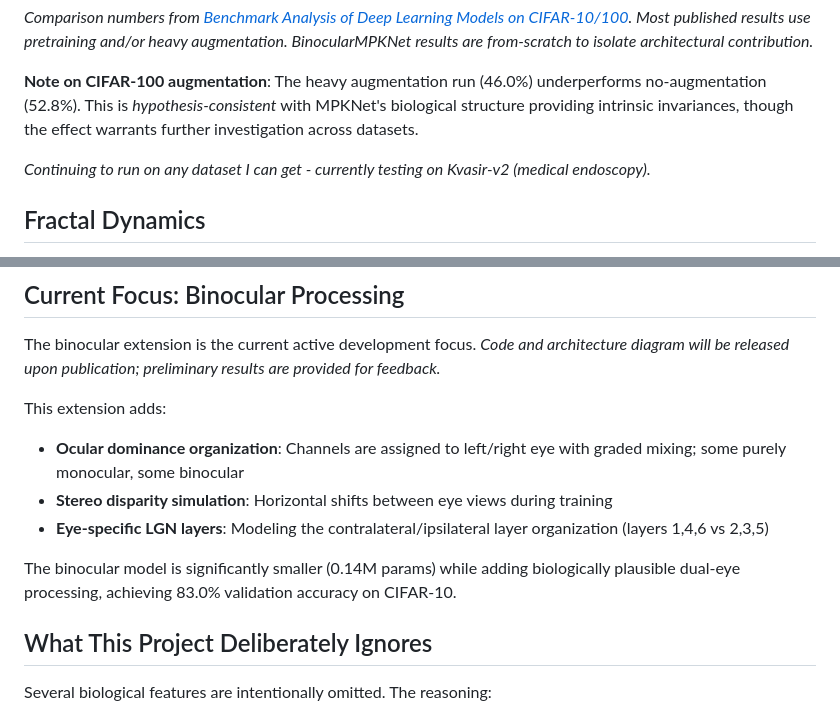
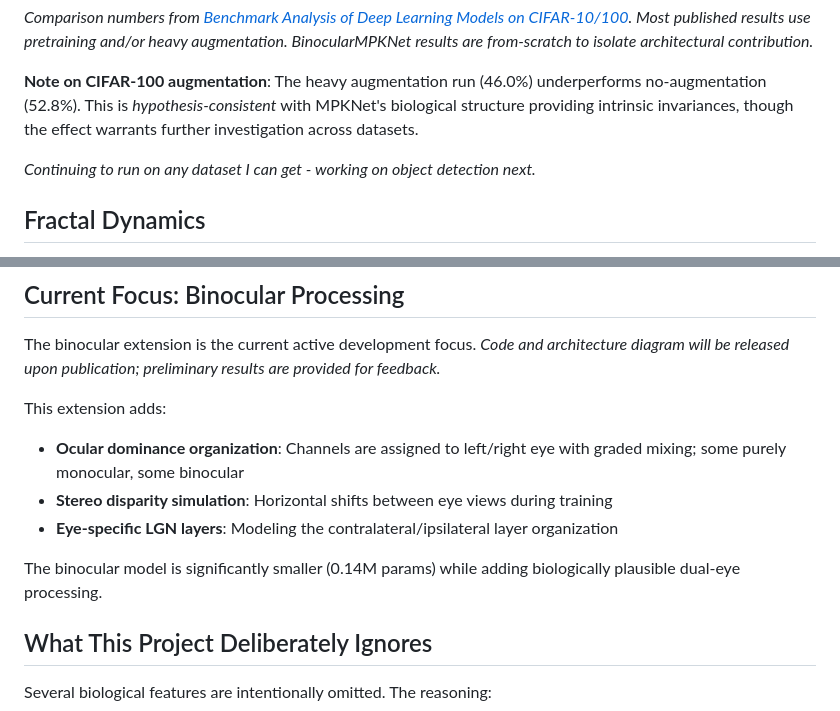
Before and after one commit to DJLougen/MPKnet, a Markdown page: README.md, 2 parts joined by grey strips. GitHub-like rendering.

Commit message:
Update README: working on object detection next

```diff
--- a/README.md
+++ b/README.md
@@ -135,7 +135,7 @@ STL-10 is a challenging dataset with only 5000 labeled training samples. The mod
 
 **Note on CIFAR-100 augmentation**: The heavy augmentation run (46.0%) underperforms no-augmentation (52.8%). This is *hypothesis-consistent* with MPKNet's biological structure providing intrinsic invariances, though the effect warrants further investigation across datasets.
 
-*Continuing to run on any dataset I can get - currently testing on Kvasir-v2 (medical endoscopy).*
+*Continuing to run on any dataset I can get - working on object detection next.*
 
 ## Fractal Dynamics
 
@@ -192,9 +192,9 @@ This extension adds:
 
 - **Ocular dominance organization**: Channels are assigned to left/right eye with graded mixing; some purely monocular, some binocular
 - **Stereo disparity simulation**: Horizontal shifts between eye views during training
-- **Eye-specific LGN layers**: Modeling the contralateral/ipsilateral layer organization (layers 1,4,6 vs 2,3,5)
+- **Eye-specific LGN layers**: Modeling the contralateral/ipsilateral layer organization
 
-The binocular model is significantly smaller (0.14M params) while adding biologically plausible dual-eye processing, achieving 83.0% validation accuracy on CIFAR-10.
+The binocular model is significantly smaller (0.14M params) while adding biologically plausible dual-eye processing.
 
 ## What This Project Deliberately Ignores
 
```
